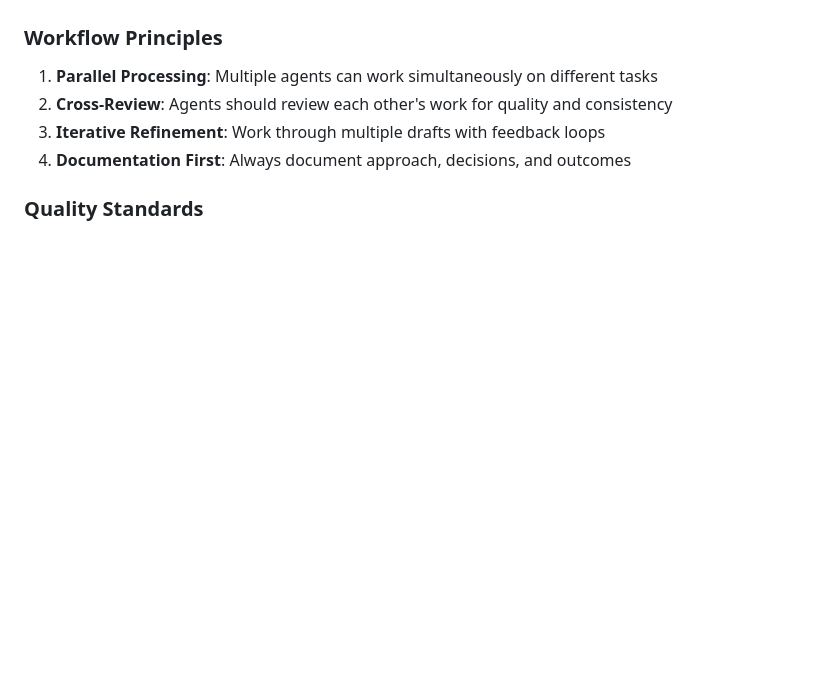
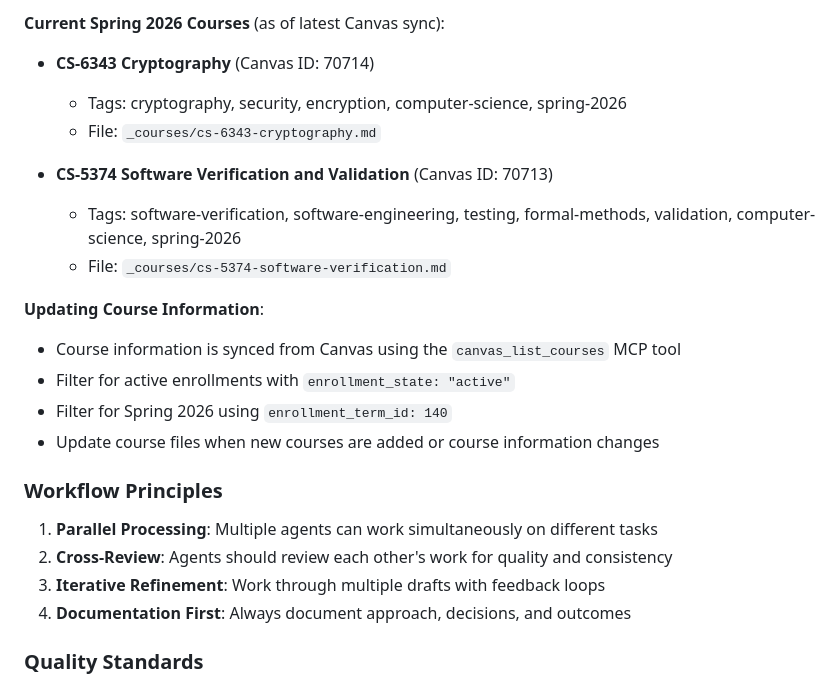
Before and after one commit to sweeden-ttu/profile, a Markdown page: AGENTS.md, the part around one of its changes. Drawn GitHub-style; blank space fills up the shorter version.

```diff
--- a/AGENTS.md
+++ b/AGENTS.md
@@ -11,3 +60,17 @@ This is the **Spring Semester** of the academic year. Agents should be aware of:
+**Current Spring 2026 Courses** (as of latest Canvas sync):
+- **CS-6343 Cryptography** (Canvas ID: 70714)
+  - Tags: cryptography, security, encryption, computer-science, spring-2026
+  - File: `_courses/cs-6343-cryptography.md`
+
+- **CS-5374 Software Verification and Validation** (Canvas ID: 70713)
+  - Tags: software-verification, software-engineering, testing, formal-methods, validation, computer-science, spring-2026
+  - File: `_courses/cs-5374-software-verification.md`
+
+**Updating Course Information**:
+- Course information is synced from Canvas using the `canvas_list_courses` MCP tool
+- Filter for active enrollments with `enrollment_state: "active"`
+- Filter for Spring 2026 using `enrollment_term_id: 140`
+- Update course files when new courses are added or course information changes
 
 ### Workflow Principles
 
```
Also changed, not shown: other parts of AGENTS.md (+49 -0 lines).
